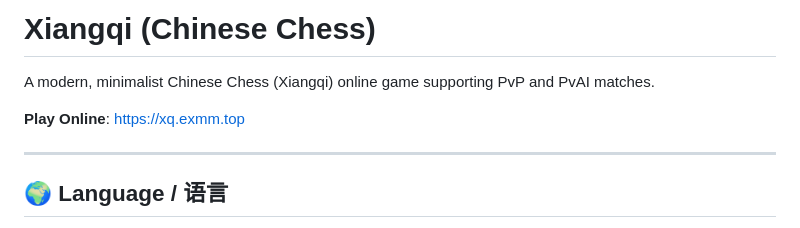
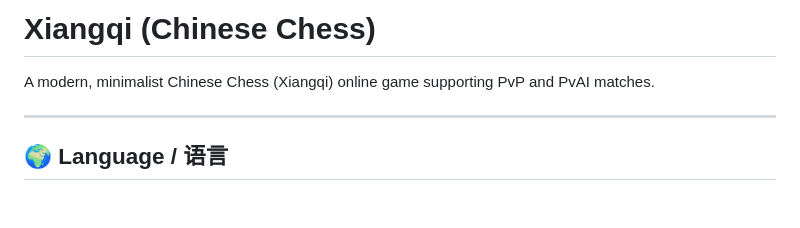
Before and after one commit to afeifly/xiangqi, a Markdown page: README.md, the part around the change. Rendered like a GitHub page; blank space fills up the shorter version.

```diff
--- a/README.md
+++ b/README.md
@@ -1,8 +1,6 @@
 # Xiangqi (Chinese Chess)
 
 A modern, minimalist Chinese Chess (Xiangqi) online game supporting PvP and PvAI matches.
-
-**Play Online**: https://xq.exmm.top
 
 ---
 
```
